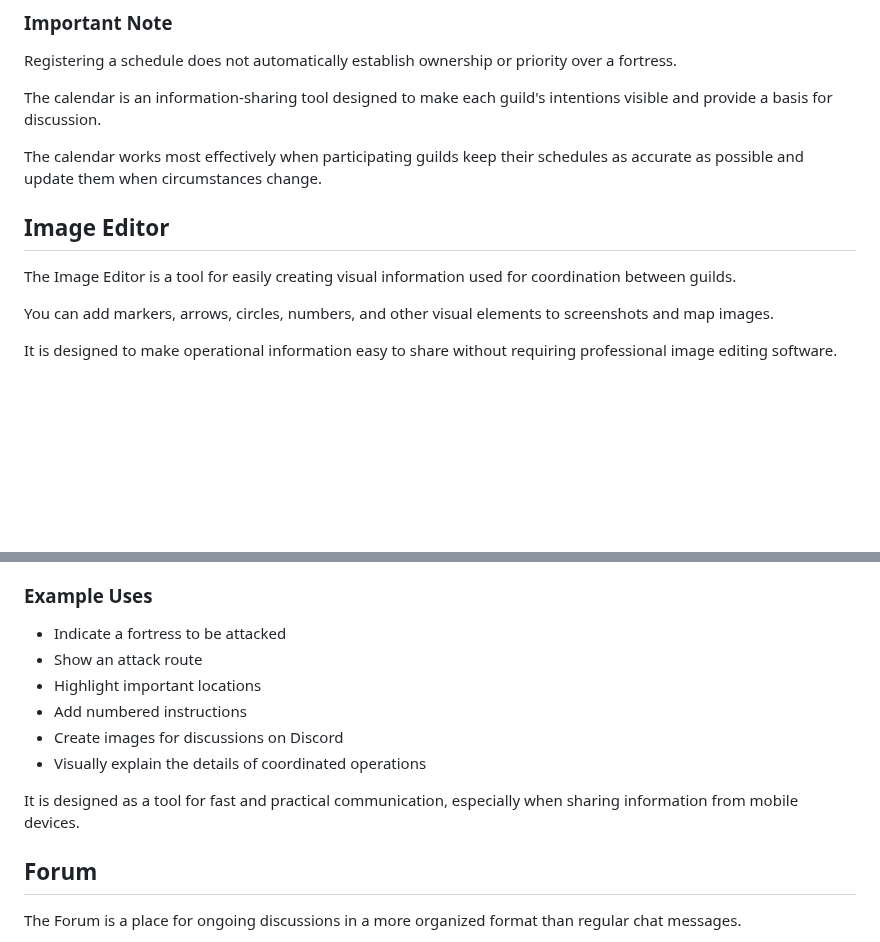
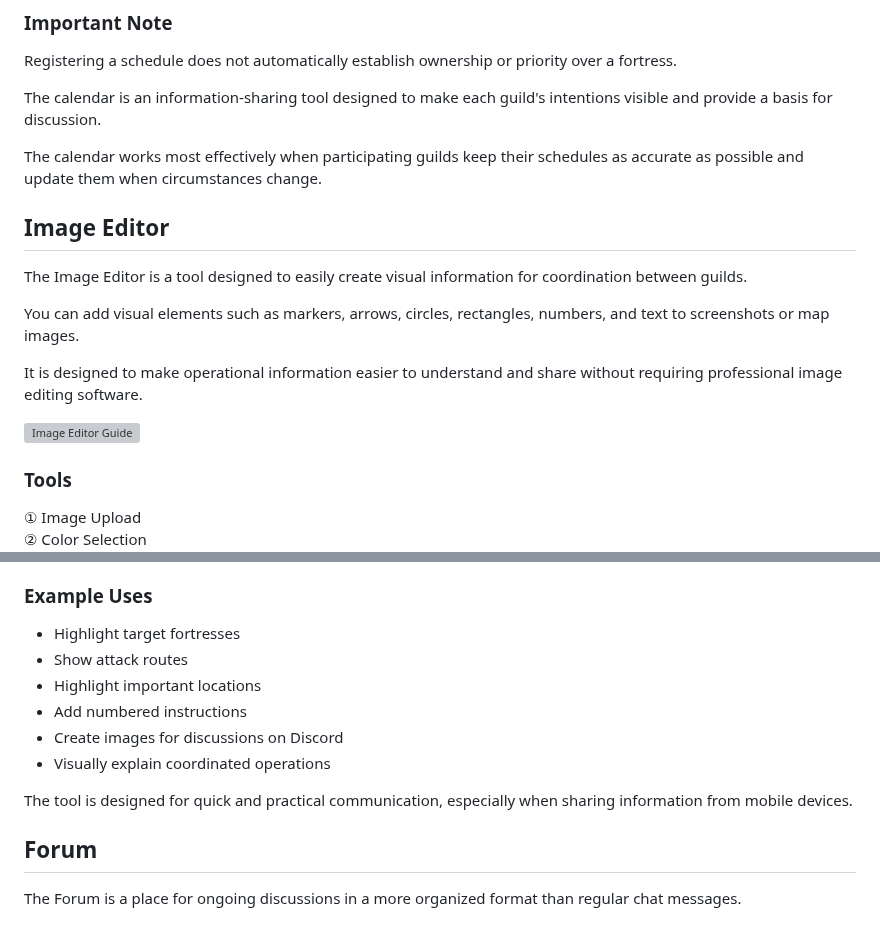
Before and after one commit to kfunasaki-design/S222-ThroneRush, a Markdown page: manual.md, 2 parts joined by grey strips. Rendered like a GitHub page; blank space fills up the shorter version; grey boxes are pictures that could not be loaded.

Commit message:
Refine Image Editor section for improved clarity
Updated the Image Editor section for clarity and consistency. Enhanced descriptions for tools and example uses.

```diff
--- a/manual.md
+++ b/manual.md
@@ -245,10 +245,28 @@ The calendar is an information-sharing tool designed to make each guild's intent
 
 The calendar works most effectively when participating guilds keep their schedules as accurate as possible and update them when circumstances change.
 
+
 ## Image Editor
 
-The Image Editor is a tool for easily creating visual information used for coordination between guilds.
+The Image Editor is a tool designed to easily create visual information for coordination between guilds.
 
-You can add markers, arrows, circles, numbers, and other visual elements to screenshots and map images.
+You can add visual elements such as markers, arrows, circles, rectangles, numbers, and text to screenshots or map images.
 
-It is designed to make operational information easy to share without requiring professional image editing software.
+It is designed to make operational information easier to understand and share without requiring professional image editing software.
+
+![Image Editor Guide](image/image-editor-guide.png)
+
+### Tools
+
+<div class="editor-tools-table">
+
+<div class="editor-tools-row">
+<span class="editor-tools-number">①</span>
+<span>Image Upload</span>
+</div>
+
+<div class="editor-tools-row">
+<span class="editor-tools-number">②</span>
+<span>Color Selection</span>
+</div>
+
@@ -255,14 +324,15 @@ It is designed to make operational information easy to share without requiring p
 
 ### Example Uses
 
-* Indicate a fortress to be attacked
-* Show an attack route
+* Highlight target fortresses
+* Show attack routes
 * Highlight important locations
 * Add numbered instructions
 * Create images for discussions on Discord
-* Visually explain the details of coordinated operations
+* Visually explain coordinated operations
 
-It is designed as a tool for fast and practical communication, especially when sharing information from mobile devices.
+The tool is designed for quick and practical communication, especially when sharing information from mobile devices.
+
 
 ## Forum
 
```
Also changed, not shown: other parts of manual.md (+51 -0 lines).
